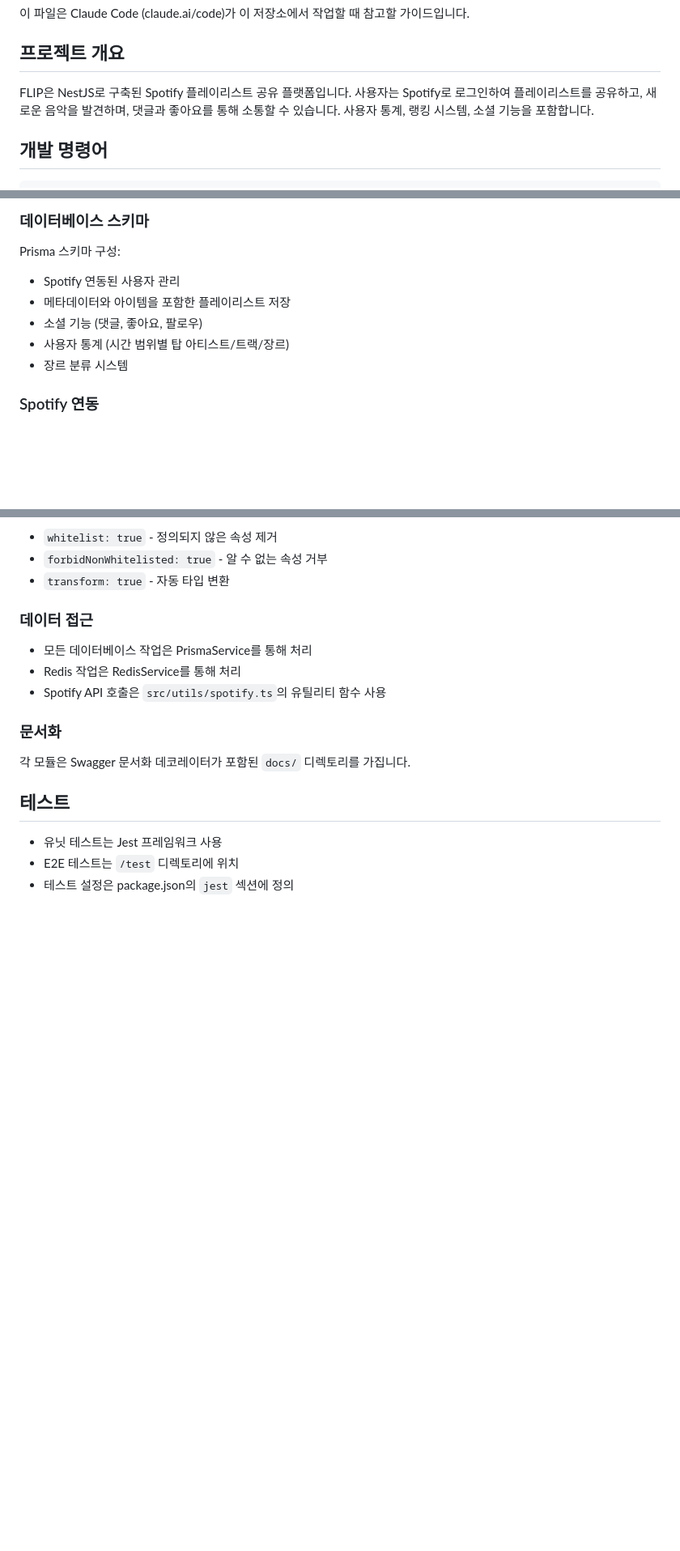
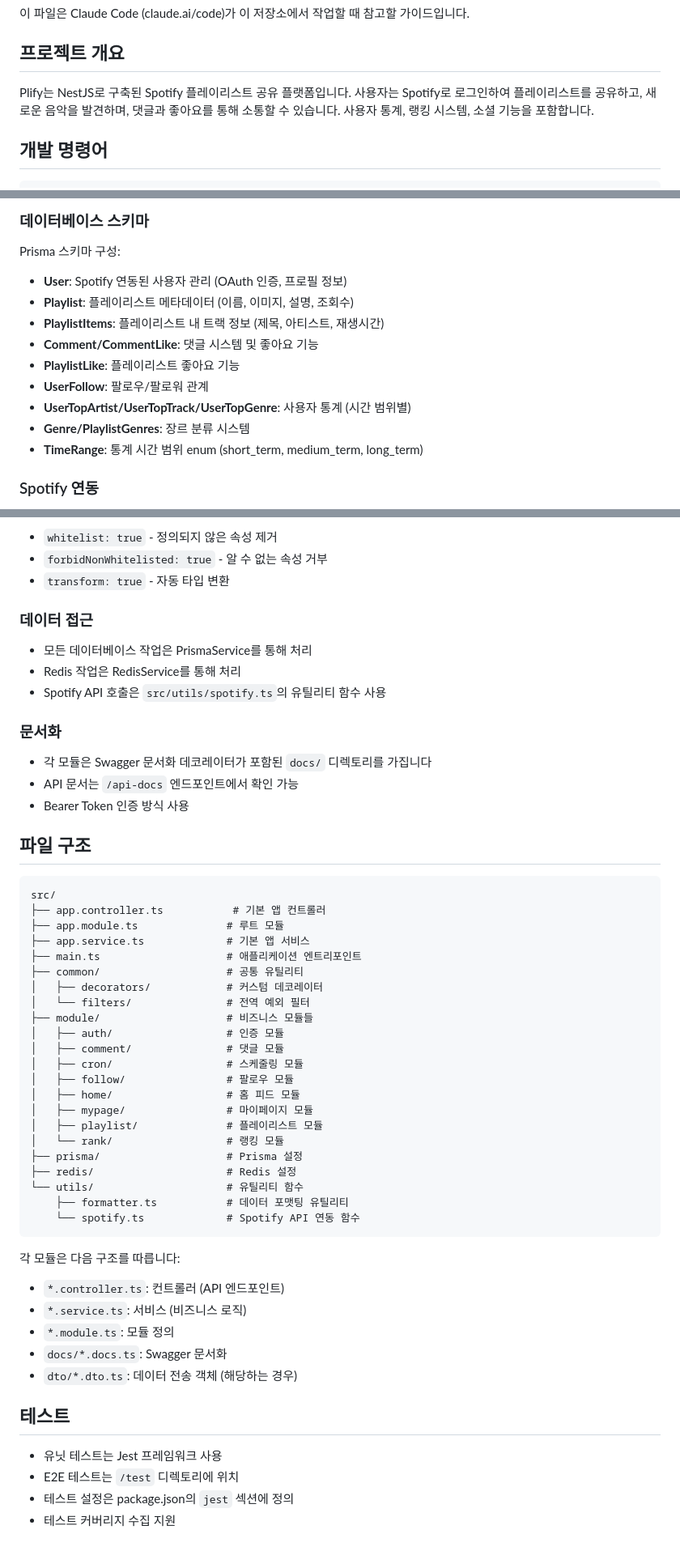
Before and after one commit to peppertown/plify-BE, a Markdown page: CLAUDE.md, 3 parts joined by grey strips. Shown at 81% size. GitHub-like rendering; blank space fills up the shorter version.

Commit message:
[Docs] CLAUDE.md 문서 개선 및 최신화
- 프로젝트명 FLIP → Plify로 수정
- 데이터베이스 스키마 상세 설명 추가
- 환경 변수 목록 구체화
- 파일 구조 및 모듈 구성 상세 설명 추가
- Swagger API 문서 정보 보완

🤖 Generated with [Claude Code](https://claude.ai/code)

Co-Authored-By: Claude <noreply@anthropic.com>

````diff
--- a/CLAUDE.md
+++ b/CLAUDE.md
@@ -4,7 +4,7 @@
 
 ## 프로젝트 개요
 
-FLIP은 NestJS로 구축된 Spotify 플레이리스트 공유 플랫폼입니다. 사용자는 Spotify로 로그인하여 플레이리스트를 공유하고, 새로운 음악을 발견하며, 댓글과 좋아요를 통해 소통할 수 있습니다. 사용자 통계, 랭킹 시스템, 소셜 기능을 포함합니다.
+Plify는 NestJS로 구축된 Spotify 플레이리스트 공유 플랫폼입니다. 사용자는 Spotify로 로그인하여 플레이리스트를 공유하고, 새로운 음악을 발견하며, 댓글과 좋아요를 통해 소통할 수 있습니다. 사용자 통계, 랭킹 시스템, 소셜 기능을 포함합니다.
 
 ## 개발 명령어
 
@@ -56,11 +56,15 @@ NestJS 모듈 아키텍처를 따르며 다음 주요 모듈들로 구성:
 
 ### 데이터베이스 스키마
 Prisma 스키마 구성:
-- Spotify 연동된 사용자 관리
-- 메타데이터와 아이템을 포함한 플레이리스트 저장
-- 소셜 기능 (댓글, 좋아요, 팔로우)
-- 사용자 통계 (시간 범위별 탑 아티스트/트랙/장르)
-- 장르 분류 시스템
+- **User**: Spotify 연동된 사용자 관리 (OAuth 인증, 프로필 정보)
+- **Playlist**: 플레이리스트 메타데이터 (이름, 이미지, 설명, 조회수)
+- **PlaylistItems**: 플레이리스트 내 트랙 정보 (제목, 아티스트, 재생시간)
+- **Comment/CommentLike**: 댓글 시스템 및 좋아요 기능
+- **PlaylistLike**: 플레이리스트 좋아요 기능
+- **UserFollow**: 팔로우/팔로워 관계
+- **UserTopArtist/UserTopTrack/UserTopGenre**: 사용자 통계 (시간 범위별)
+- **Genre/PlaylistGenres**: 장르 분류 시스템
+- **TimeRange**: 통계 시간 범위 enum (short_term, medium_term, long_term)
 
 ### Spotify 연동
 - Spotify OAuth 인증 플로우
@@ -95,9 +103,45 @@ throw new HttpException('Error message', HttpStatus.BAD_REQUEST);
 - Spotify API 호출은 `src/utils/spotify.ts`의 유틸리티 함수 사용
 
 ### 문서화
-각 모듈은 Swagger 문서화 데코레이터가 포함된 `docs/` 디렉토리를 가집니다.
+- 각 모듈은 Swagger 문서화 데코레이터가 포함된 `docs/` 디렉토리를 가집니다
+- API 문서는 `/api-docs` 엔드포인트에서 확인 가능
+- Bearer Token 인증 방식 사용
+
+## 파일 구조
+```
+src/
+├── app.controller.ts           # 기본 앱 컨트롤러
+├── app.module.ts              # 루트 모듈
+├── app.service.ts             # 기본 앱 서비스
+├── main.ts                    # 애플리케이션 엔트리포인트
+├── common/                    # 공통 유틸리티
+│   ├── decorators/            # 커스텀 데코레이터
+│   └── filters/               # 전역 예외 필터
+├── module/                    # 비즈니스 모듈들
+│   ├── auth/                  # 인증 모듈
+│   ├── comment/               # 댓글 모듈
+│   ├── cron/                  # 스케줄링 모듈
+│   ├── follow/                # 팔로우 모듈
+│   ├── home/                  # 홈 피드 모듈
+│   ├── mypage/                # 마이페이지 모듈
+│   ├── playlist/              # 플레이리스트 모듈
+│   └── rank/                  # 랭킹 모듈
+├── prisma/                    # Prisma 설정
+├── redis/                     # Redis 설정
+└── utils/                     # 유틸리티 함수
+    ├── formatter.ts           # 데이터 포맷팅 유틸리티
+    └── spotify.ts             # Spotify API 연동 함수
+```
+
+각 모듈은 다음 구조를 따릅니다:
+- `*.controller.ts`: 컨트롤러 (API 엔드포인트)
+- `*.service.ts`: 서비스 (비즈니스 로직)
+- `*.module.ts`: 모듈 정의
+- `docs/*.docs.ts`: Swagger 문서화
+- `dto/*.dto.ts`: 데이터 전송 객체 (해당하는 경우)
 
 ## 테스트
 - 유닛 테스트는 Jest 프레임워크 사용
 - E2E 테스트는 `/test` 디렉토리에 위치
 - 테스트 설정은 package.json의 `jest` 섹션에 정의
+- 테스트 커버리지 수집 지원
````
Also changed, not shown: other parts of CLAUDE.md (+5 -1 lines).
